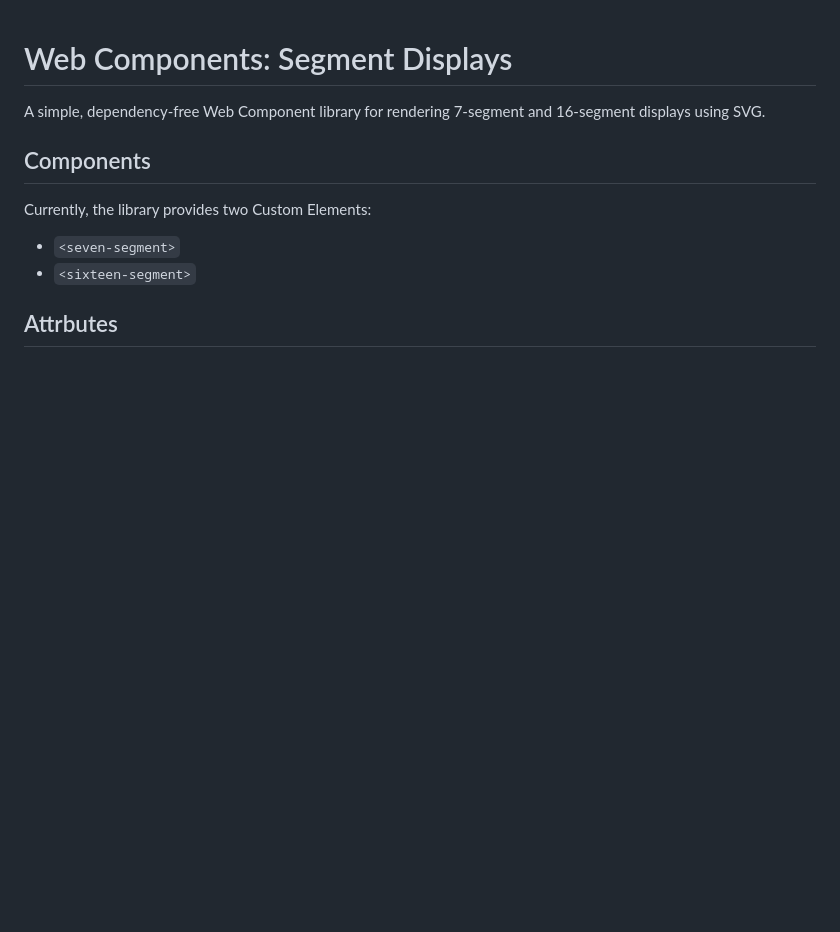
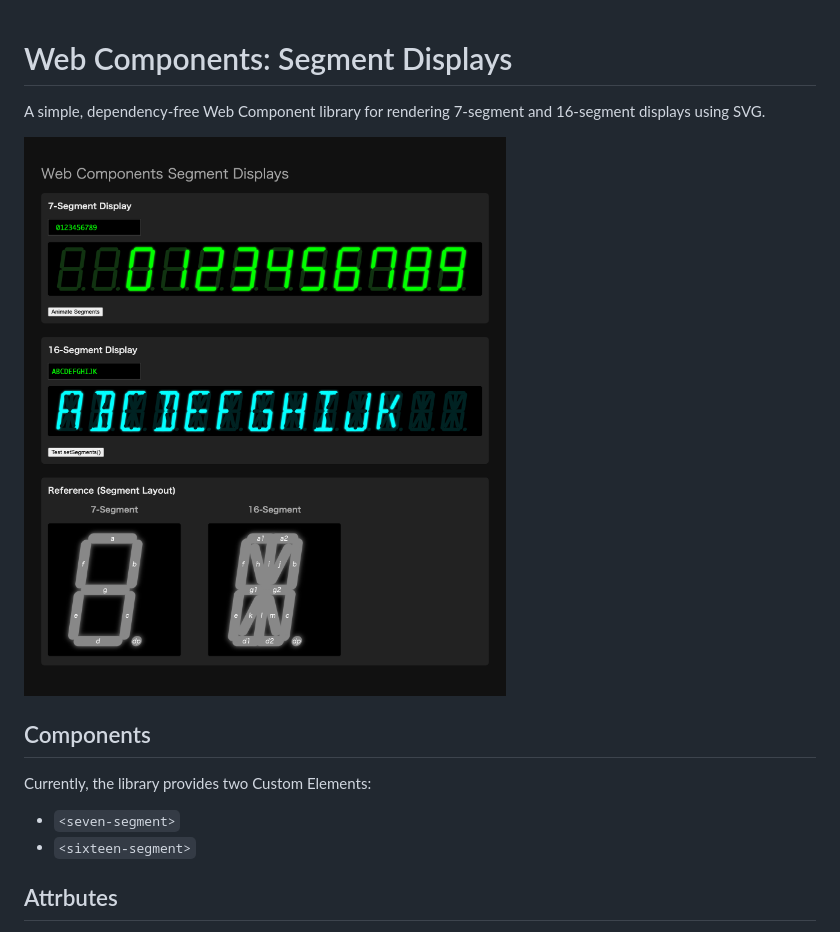
Before and after one commit to cho45/web-components-segment-display, a Markdown page: README.md, the part around the change. Rendered like a GitHub page; pictures changed too: docs/screenshot.png (added); blank space fills up the shorter version.

Commit message:
add screenshot

```diff
--- a/README.md
+++ b/README.md
@@ -1,6 +1,8 @@
 # Web Components: Segment Displays
 
 A simple, dependency-free Web Component library for rendering 7-segment and 16-segment displays using SVG.
+
+<img src="docs/screenshot.png">
 
 ## Components
 
```
